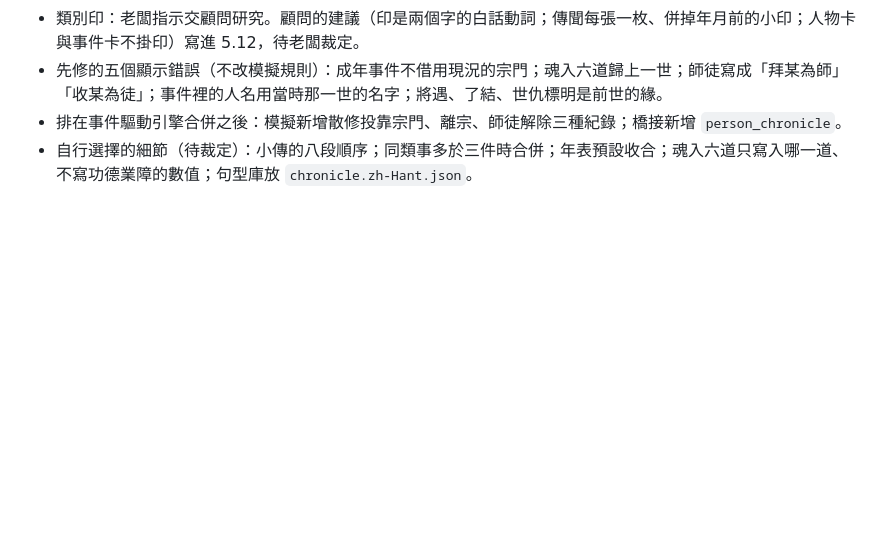
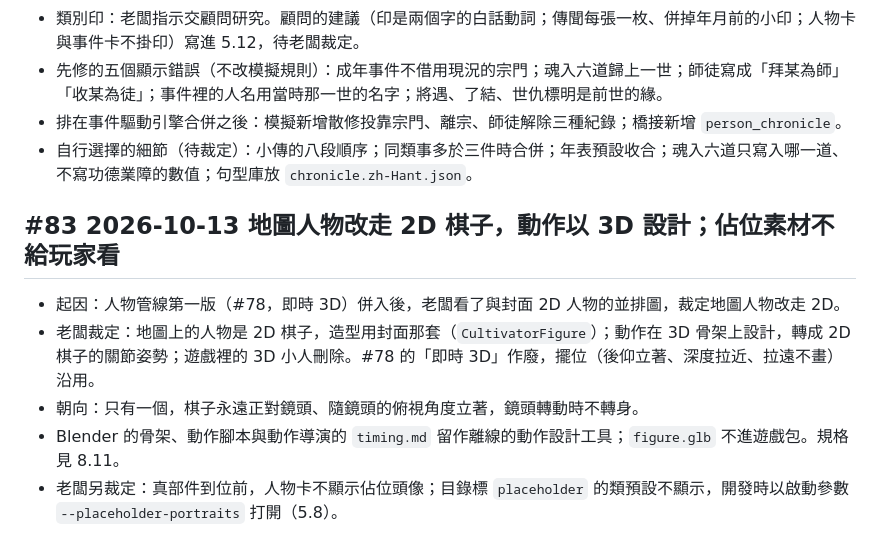
Before and after one commit to teps3105/Siming, a Markdown page: docs/6-開發/6.10-決策紀錄.md, the part around the change. GitHub-like rendering; blank space fills up the shorter version.

Commit message:
docs: 決策 #83 地圖人物改走 2D 棋子、動作以 3D 設計，佔位素材不給玩家看

```diff
--- a/docs/6-開發/6.10-決策紀錄.md
+++ b/docs/6-開發/6.10-決策紀錄.md
@@ -718,3 +718,11 @@ T9 發現：Bevy 內建截圖不含 egui 介面（egui 直接繪製到交換鏈
 - 先修的五個顯示錯誤（不改模擬規則）：成年事件不借用現況的宗門；魂入六道歸上一世；師徒寫成「拜某為師」「收某為徒」；事件裡的人名用當時那一世的名字；將遇、了結、世仇標明是前世的緣。
 - 排在事件驅動引擎合併之後：模擬新增散修投靠宗門、離宗、師徒解除三種紀錄；橋接新增 `person_chronicle`。
 - 自行選擇的細節（待裁定）：小傳的八段順序；同類事多於三件時合併；年表預設收合；魂入六道只寫入哪一道、不寫功德業障的數值；句型庫放 `chronicle.zh-Hant.json`。
+
+## #83 2026-10-13 地圖人物改走 2D 棋子，動作以 3D 設計；佔位素材不給玩家看
+
+- 起因：人物管線第一版（#78，即時 3D）併入後，老闆看了與封面 2D 人物的並排圖，裁定地圖人物改走 2D。
+- 老闆裁定：地圖上的人物是 2D 棋子，造型用封面那套（`CultivatorFigure`）；動作在 3D 骨架上設計，轉成 2D 棋子的關節姿勢；遊戲裡的 3D 小人刪除。#78 的「即時 3D」作廢，擺位（後仰立著、深度拉近、拉遠不畫）沿用。
+- 朝向：只有一個，棋子永遠正對鏡頭、隨鏡頭的俯視角度立著，鏡頭轉動時不轉身。
+- Blender 的骨架、動作腳本與動作導演的 `timing.md` 留作離線的動作設計工具；`figure.glb` 不進遊戲包。規格見 8.11。
+- 老闆另裁定：真部件到位前，人物卡不顯示佔位頭像；目錄標 `placeholder` 的類預設不顯示，開發時以啟動參數 `--placeholder-portraits` 打開（5.8）。
```
